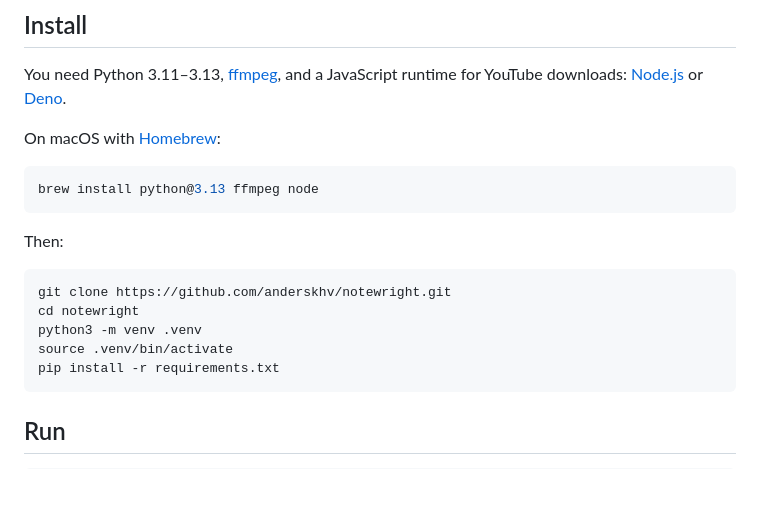
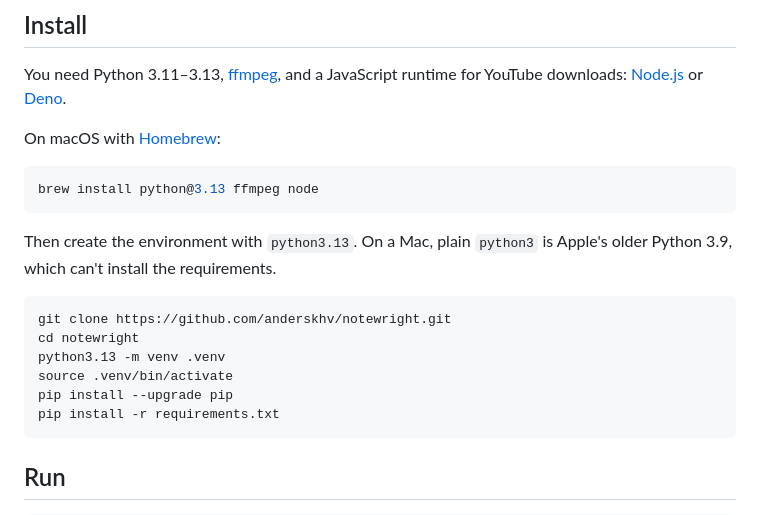
Before and after one commit to anderskhv/notewright, a Markdown page: README.md, the part around the change. Rendered like a GitHub page; blank space fills up the shorter version.

Commit message:
README: create the venv with python3.13, not macOS's python3 (3.9)
Co-Authored-By: Claude Opus 5.5 <noreply@anthropic.com>
Claude-Session: https://claude.ai/code/session_01AzR334Sg8t6eT5YAi3thWG

````diff
--- a/README.md
+++ b/README.md
@@ -25,13 +25,15 @@ On macOS with [Homebrew](https://brew.sh):
 brew install python@3.13 ffmpeg node
 ```
 
-Then:
+Then create the environment with `python3.13`. On a Mac, plain `python3` is Apple's older Python 3.9, which can't install the requirements.
+
 
 ```bash
 git clone https://github.com/anderskhv/notewright.git
 cd notewright
-python3 -m venv .venv
+python3.13 -m venv .venv
 source .venv/bin/activate
+pip install --upgrade pip
 pip install -r requirements.txt
 ```
 
````
